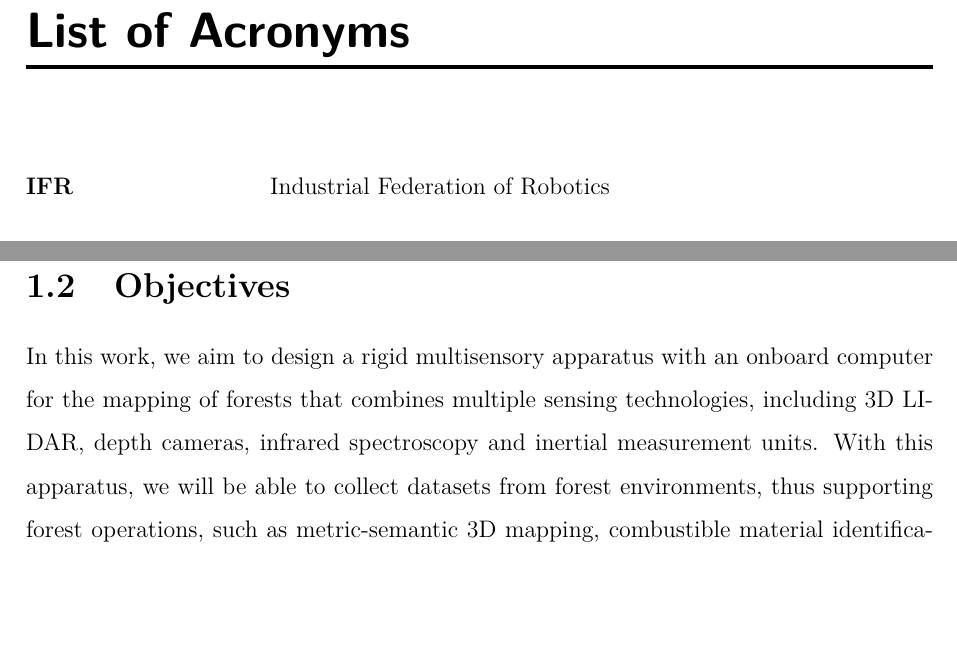
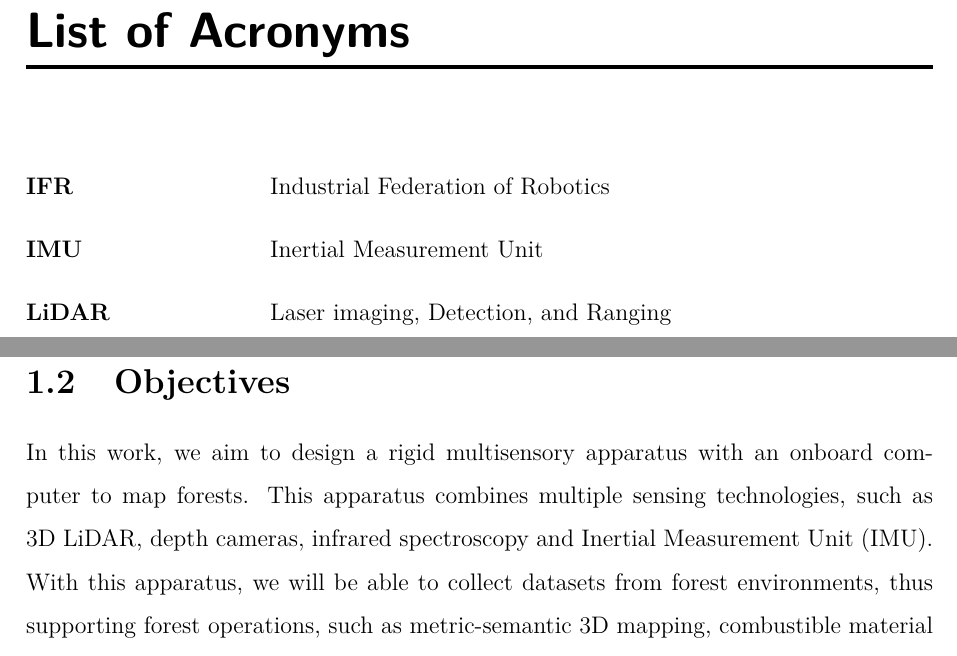
Before and after one commit to mjpc13/master-dissertation, a LaTeX thesis (main.tex, which reads chapters/introduction.tex, list_acronyms.tex): two parts of pages 12 and 17 of 18, joined at a grey line, cut so that both start at the same text, the shorter picture padded with empty space. Compiled offline with pdfLaTeX.

Commit message:
Update objectives

```diff
--- a/chapters/introduction.tex
+++ b/chapters/introduction.tex
@@ -7,7 +7,7 @@ In short, wildfires are important to a healthy ecosystem but they need to be con
 \section{Context}
 
 \section{Objectives}
-In this work, we aim to design a rigid multisensory apparatus  with an onboard computer for the mapping of forests that combines multiple sensing technologies, including 3D LIDAR, depth cameras, infrared spectroscopy and inertial measurement units. With this apparatus, we will be able to collect datasets from forest environments, thus supporting forest operations, such as metric-semantic 3D mapping, combustible material identification, and forest cleaning. Aside from designing the apparatus, it is intended to integrate, test, and then compare state-of-the-art 3D mapping techniques based on the ROS middleware.
+In this work, we aim to design a rigid multisensory apparatus with an onboard computer to map forests. This apparatus combines multiple sensing technologies, such as 3D \acs{LiDAR}, depth cameras, infrared spectroscopy and \acl{IMU} (\acs{IMU}). With this apparatus, we will be able to collect datasets from forest environments, thus supporting forest operations, such as metric-semantic 3D mapping, combustible material identification, and forest cleaning. Aside from designing the apparatus, it is intended to integrate, test, and then compare state-of-the-art 3D mapping techniques based on the ROS middleware.
 
 \section{Requirements}
 
--- a/list_acronyms.tex
+++ b/list_acronyms.tex
@@ -1,3 +1,5 @@
 \begin{acronym}[PROJECT\_NAME]
     \acro{IFR}{Industrial Federation of Robotics}
+    \acro{IMU}{Inertial Measurement Unit}
+    \acro{LiDAR}{Laser imaging, Detection, and Ranging}
 \end{acronym}
```
